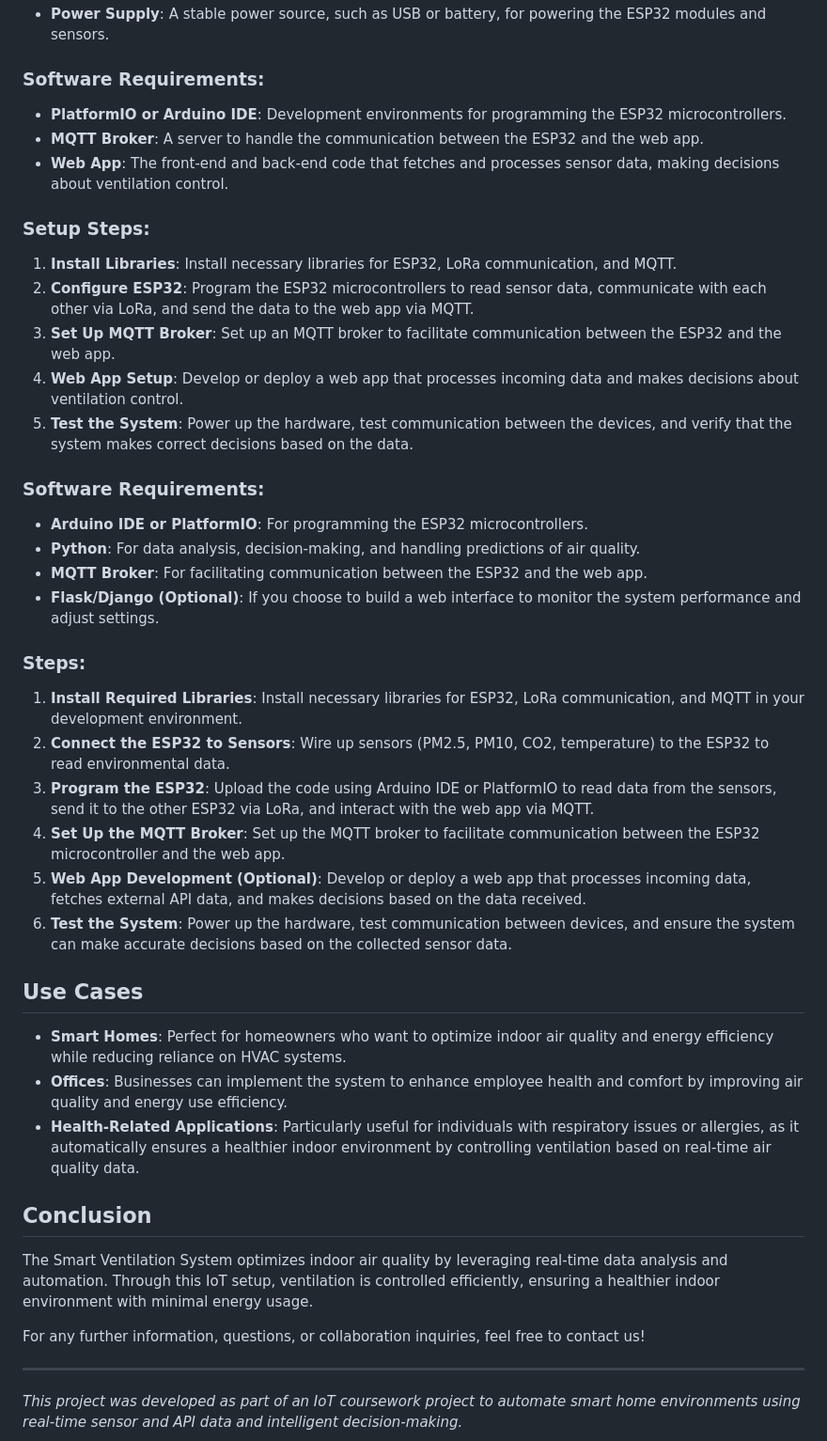
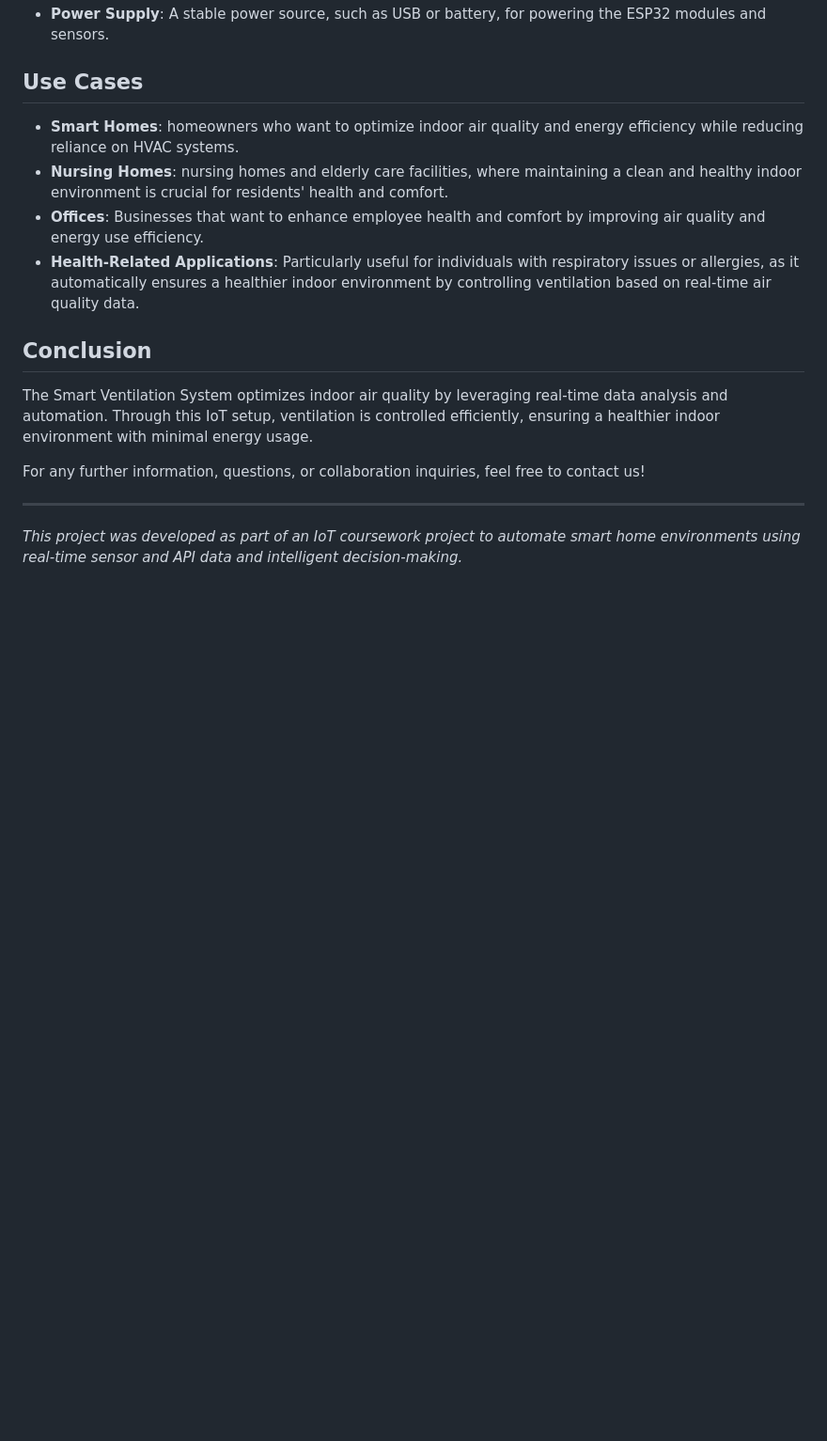
Before and after one commit to bouchramohamedlemine/IoT_Project, a Markdown page: README.md, the part around one of its changes. Shown at 94% size. GitHub-like rendering; blank space fills up the shorter version.

```diff
--- a/README.md
+++ b/README.md
@@ -69,35 +49,10 @@ The **Smart Ventilation System** is an IoT-based solution aimed at improving ind
 - **Power Supply**: A stable power source, such as USB or battery, for powering the ESP32 modules and sensors.
 
-### Software Requirements:
-- **PlatformIO or Arduino IDE**: Development environments for programming the ESP32 microcontrollers.
-- **MQTT Broker**: A server to handle the communication between the ESP32 and the web app.
-- **Web App**: The front-end and back-end code that fetches and processes sensor data, making decisions about ventilation control.
-
-### Setup Steps:
-1. **Install Libraries**: Install necessary libraries for ESP32, LoRa communication, and MQTT.
-2. **Configure ESP32**: Program the ESP32 microcontrollers to read sensor data, communicate with each other via LoRa, and send the data to the web app via MQTT.
-3. **Set Up MQTT Broker**: Set up an MQTT broker to facilitate communication between the ESP32 and the web app.
-4. **Web App Setup**: Develop or deploy a web app that processes incoming data and makes decisions about ventilation control.
-5. **Test the System**: Power up the hardware, test communication between the devices, and verify that the system makes correct decisions based on the data.
-
-### Software Requirements:
-- **Arduino IDE or PlatformIO**: For programming the ESP32 microcontrollers.
-- **Python**: For data analysis, decision-making, and handling predictions of air quality.
-- **MQTT Broker**: For facilitating communication between the ESP32 and the web app.
-- **Flask/Django (Optional)**: If you choose to build a web interface to monitor the system performance and adjust settings.
-
-### Steps:
-1. **Install Required Libraries**: Install necessary libraries for ESP32, LoRa communication, and MQTT in your development environment.
-2. **Connect the ESP32 to Sensors**: Wire up sensors (PM2.5, PM10, CO2, temperature) to the ESP32 to read environmental data.
-3. **Program the ESP32**: Upload the code using Arduino IDE or PlatformIO to read data from the sensors, send it to the other ESP32 via LoRa, and interact with the web app via MQTT.
-4. **Set Up the MQTT Broker**: Set up the MQTT broker to facilitate communication between the ESP32 microcontroller and the web app.
-5. **Web App Development (Optional)**: Develop or deploy a web app that processes incoming data, fetches external API data, and makes decisions based on the data received.
-6. **Test the System**: Power up the hardware, test communication between devices, and ensure the system can make accurate decisions based on the collected sensor data.
 
 ## Use Cases
-
-- **Smart Homes**: Perfect for homeowners who want to optimize indoor air quality and energy efficiency while reducing reliance on HVAC systems.
-- **Offices**: Businesses can implement the system to enhance employee health and comfort by improving air quality and energy use efficiency.
+- **Smart Homes**: homeowners who want to optimize indoor air quality and energy efficiency while reducing reliance on HVAC systems.
+- **Nursing Homes**: nursing homes and elderly care facilities, where maintaining a clean and healthy indoor environment is crucial for residents' health and comfort.
+- **Offices**: Businesses that want to enhance employee health and comfort by improving air quality and energy use efficiency.
 - **Health-Related Applications**: Particularly useful for individuals with respiratory issues or allergies, as it automatically ensures a healthier indoor environment by controlling ventilation based on real-time air quality data.
 
 
```
Also changed, not shown: other parts of README.md (+14 -34 lines).
